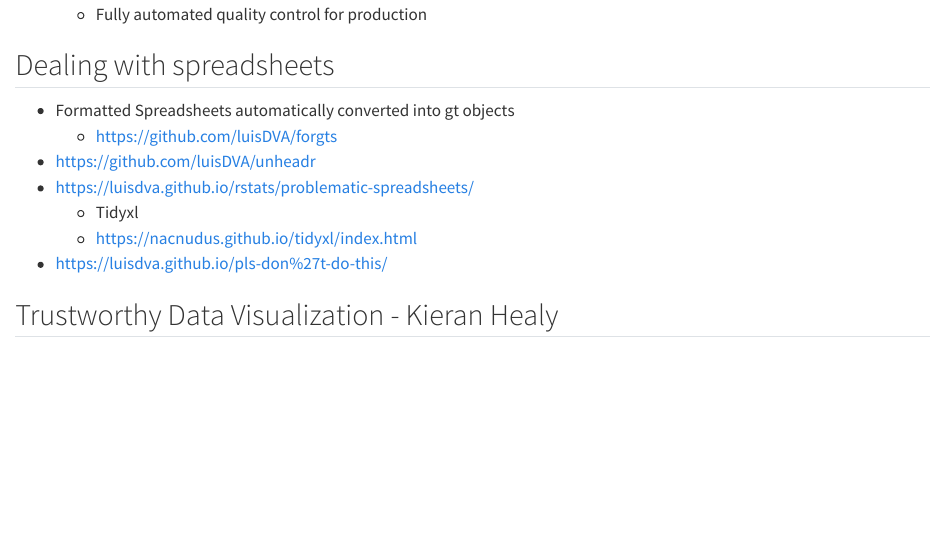
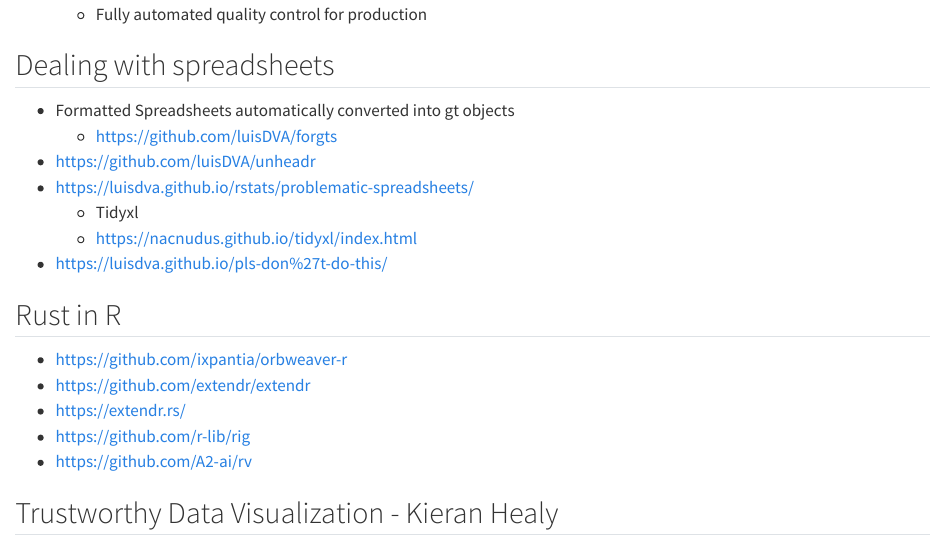
Before and after one commit to parmsam/posit-conf-2025-notes, a Quarto document (day3.qmd): the page in a window 1100 px wide, from 500 px down. Rendered offline with R 4.5, knitr and Pandoc in place of Quarto, with nearby package versions.

Commit message:
Add Plumber2 section to Day 2 notes and expand Rust in R section in Day 3 notes

```diff
--- a/day3.qmd
+++ b/day3.qmd
@@ -25,6 +25,13 @@
     - Tidyxl
     - https://nacnudus.github.io/tidyxl/index.html
 - https://luisdva.github.io/pls-don%27t-do-this/
+
+## Rust in R
+- https://github.com/ixpantia/orbweaver-r
+- https://github.com/extendr/extendr
+- https://extendr.rs/
+- https://github.com/r-lib/rig
+- https://github.com/A2-ai/rv
 
 ## Trustworthy Data Visualization - Kieran Healy
 - Books from Kieran Healy
```
Also changed, not shown: day2.qmd (+3 -0 lines).
